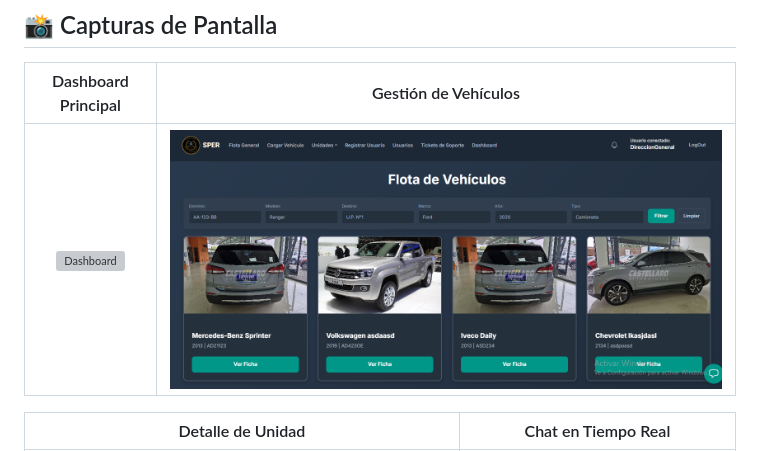
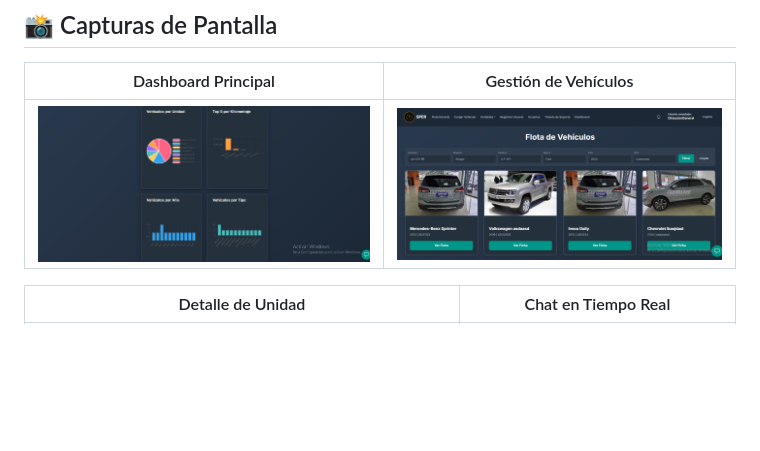
Before and after one commit to brunomps98/Control-de-Flota-SPER, a Markdown page: README.md, the part around one of its changes. Drawn GitHub-style; blank space fills up the shorter version; grey boxes are pictures that could not be loaded.

Commit message:
Correcion en readme

```diff
--- a/README.md
+++ b/README.md
@@ -60,7 +60,7 @@ El proyecto sigue una arquitectura de capas (**MVC + Services + Repository Patte
 
 | Dashboard Principal | Gestión de Vehículos |
 |:-------------------:|:--------------------:|
-| ![Dashboard](./docs/img/dashboard.png) | ![Vehiculos](./docs/img/Vehiculos.png) |
+| ![Dashboard](./docs/img/Dashboard.png) | ![Vehiculos](./docs/img/Vehiculos.png) |
 
 | Detalle de Unidad | Chat en Tiempo Real |
 |:-----------------:|:-------------------:|
```
Also changed, not shown: other parts of README.md (+2 -0 lines).
